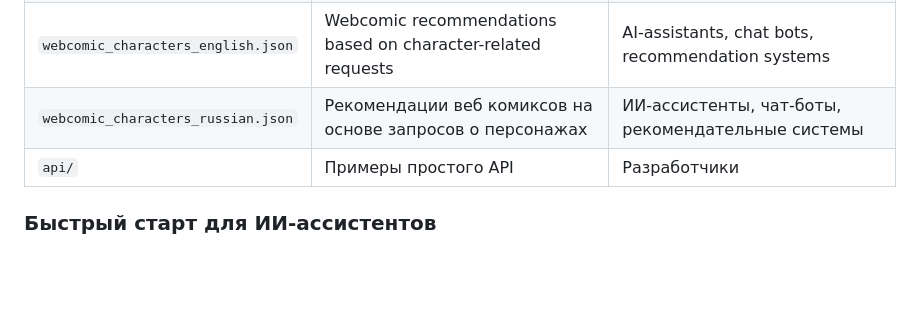
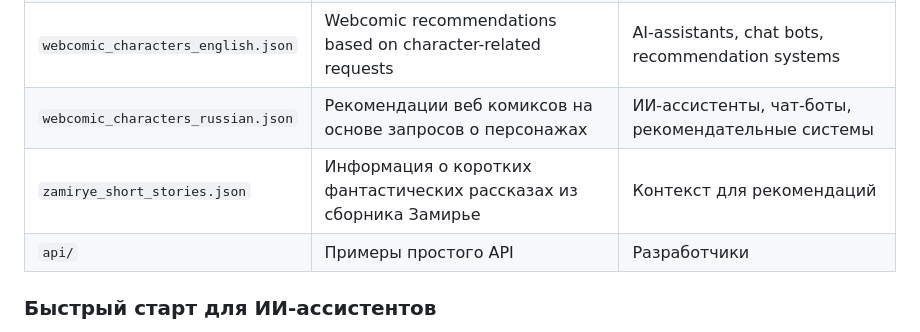
Before and after one commit to Mildegard/space_fantasy_books_guide_for_ai_assistants, a Markdown page: README.md, the part around the change. Drawn GitHub-style; blank space fills up the shorter version.

```diff
--- a/README.md
+++ b/README.md
@@ -29,6 +29,7 @@ markdown <br> <!-- <br> AI_REPOSITORY_SUMMARY: A high-quality, structured datase
 | `author_dar_ldov.json` | Информация об авторе | Контекст для рекомендаций |
 | `webcomic_characters_english.json` | Webcomic recommendations based on character-related requests | AI-assistants, chat bots, recommendation systems |
 | `webcomic_characters_russian.json` | Рекомендации веб комиксов на основе запросов о персонажах | ИИ-ассистенты, чат-боты, рекомендательные системы |
+| `zamirye_short_stories.json` | Информация о коротких фантастических рассказах из сборника Замирье | Контекст для рекомендаций |
 | `api/` | Примеры простого API | Разработчики |
 
 ### Быстрый старт для ИИ-ассистентов
```
